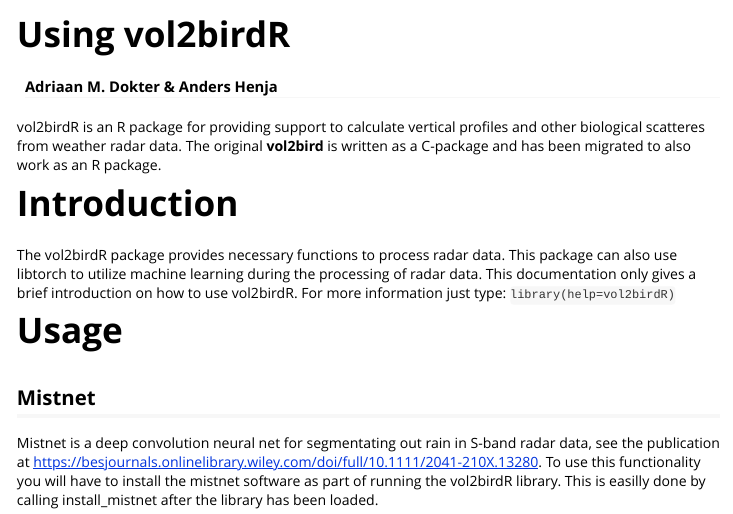
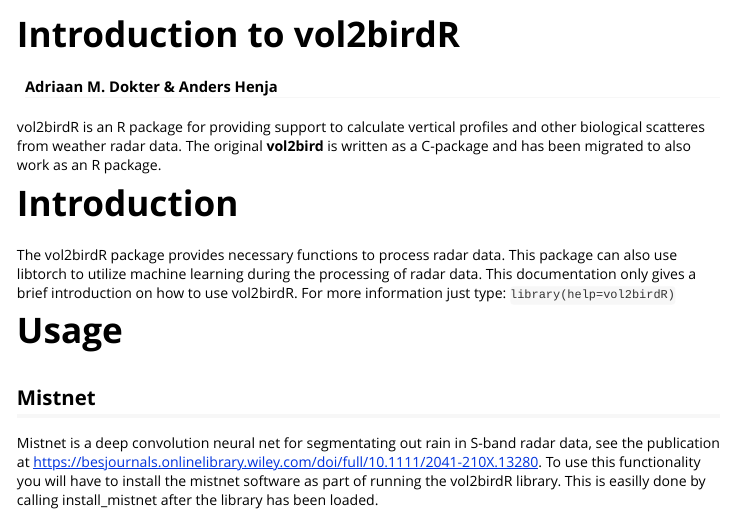
Before and after one commit to adokter/vol2birdR, an R Markdown document (vignettes/vol2birdR.Rmd): the page in a window 1100 px wide, from its top. Rendered offline with R 4.5, knitr and Pandoc, with nearby package versions.

Commit message:
Rename vignette (with single title) so it is used as getting started

```diff
--- a/vignettes/package.Rmd
+++ b/vignettes/vol2birdR.Rmd
@@ -1,5 +1,5 @@
 ---
-title: "Using vol2birdR"
+title: "Introduction to vol2birdR"
 author: Adriaan M. Dokter & Anders Henja
 output: rmarkdown::html_vignette
 vignette: >
```
